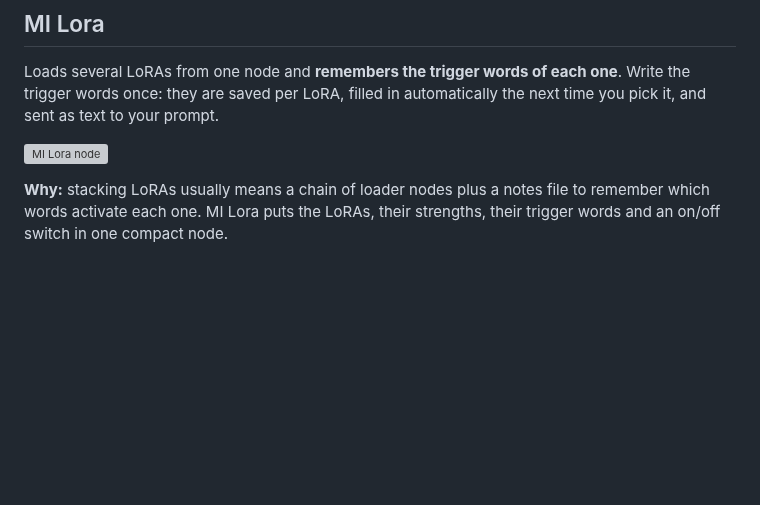
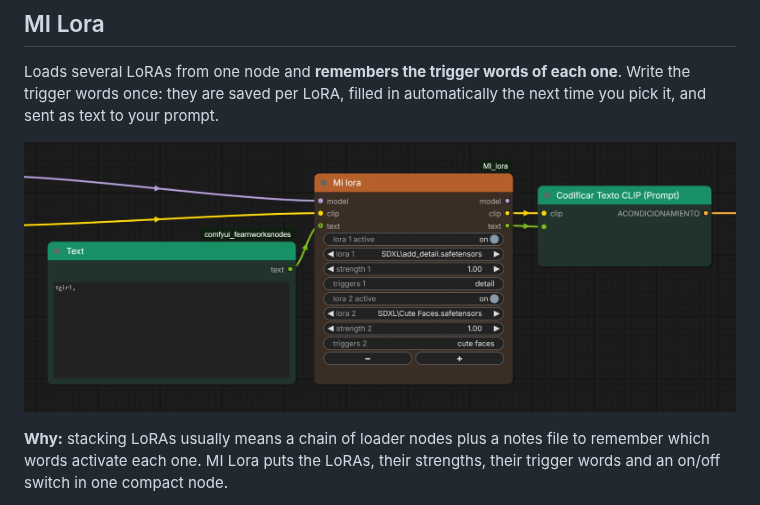
Before and after one commit to ThinkingBells/MI_nodes, a Markdown page: README.md, the part around one of its changes. Rendered like a GitHub page; pictures changed too: images/mi_lora.png (added); blank space fills up the shorter version; grey boxes are pictures that could not be loaded.

Commit message:
Convert README screenshots from webp to png
Co-Authored-By: Claude Sonnet 5.5 <noreply@anthropic.com>

```diff
--- a/README.md
+++ b/README.md
@@ -36,7 +36,7 @@ To find a node: double-click the canvas and type its name, or browse the **MI no
 
 Loads several LoRAs from one node and **remembers the trigger words of each one**. Write the trigger words once: they are saved per LoRA, filled in automatically the next time you pick it, and sent as text to your prompt.
 
-![MI Lora node](images/mi_lora.webp)
+![MI Lora node](images/mi_lora.png)
 
 **Why:** stacking LoRAs usually means a chain of loader nodes plus a notes file to remember which words activate each one. MI Lora puts the LoRAs, their strengths, their trigger words and an on/off switch in one compact node.
 
```
Also changed, not shown: other parts of README.md (+2 -2 lines), 5 other files.
